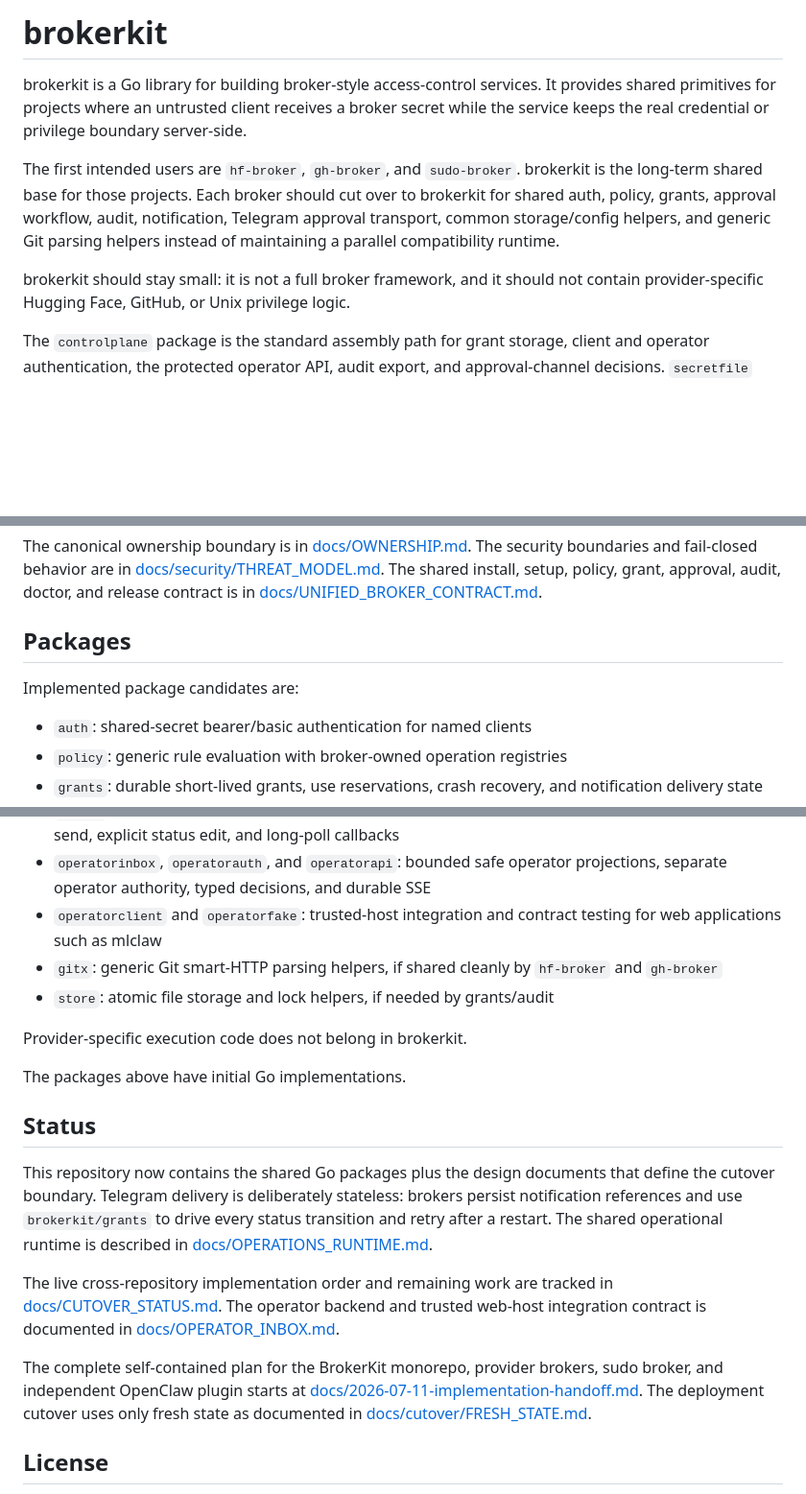
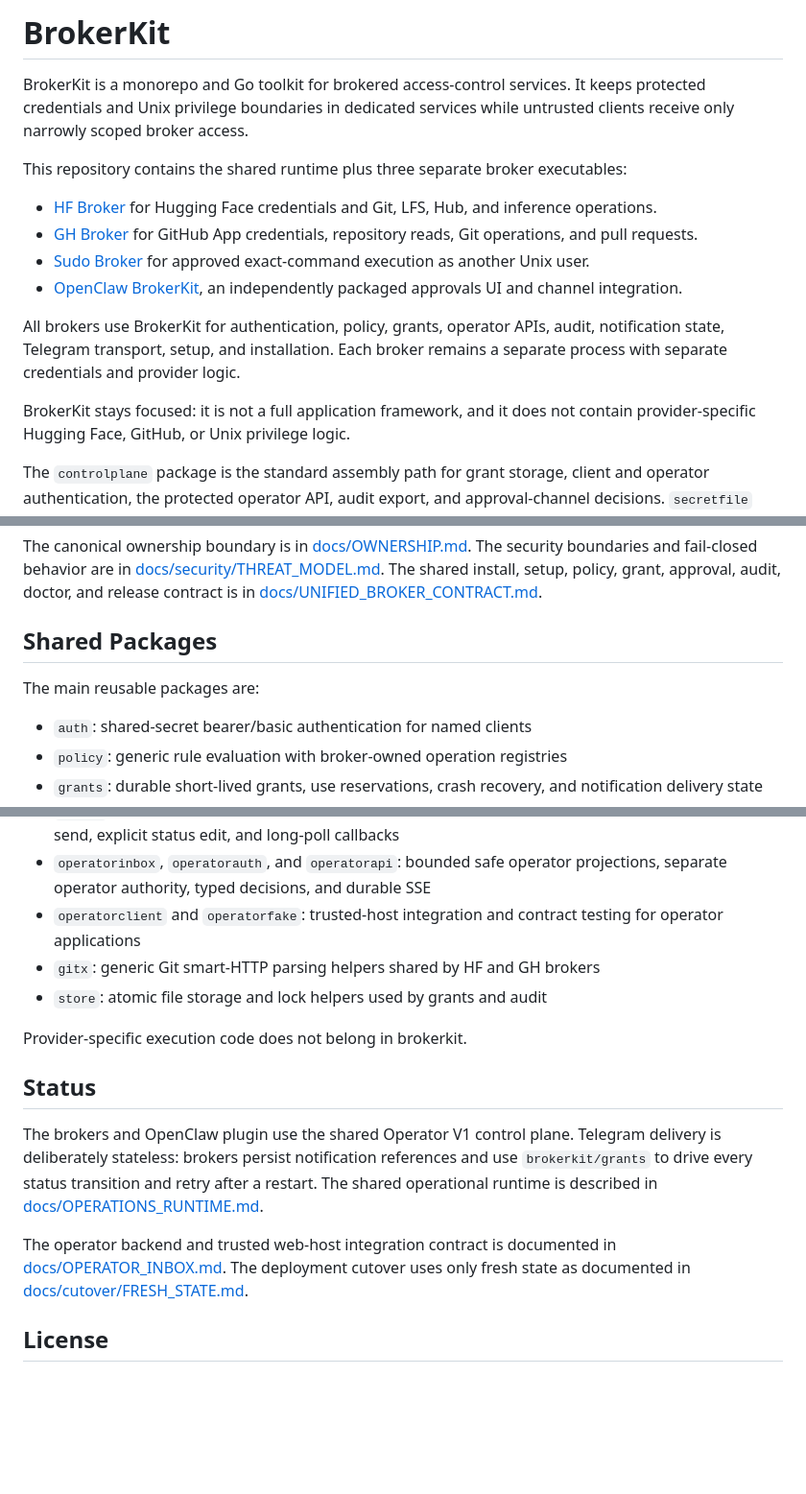
Before and after one commit to osolmaz/unyolo, a Markdown page: README.md, 3 parts joined by grey strips. Shown at 96% size. GitHub-like rendering; blank space fills up the shorter version.

Commit message:
docs: describe the shipped broker platform

```diff
--- a/README.md
+++ b/README.md
@@ -1,18 +1,26 @@
-# brokerkit
+# BrokerKit
 
-brokerkit is a Go library for building broker-style access-control services.
-It provides shared primitives for projects where an untrusted client receives a
-broker secret while the service keeps the real credential or privilege boundary
-server-side.
+BrokerKit is a monorepo and Go toolkit for brokered access-control services.
+It keeps protected credentials and Unix privilege boundaries in dedicated
+services while untrusted clients receive only narrowly scoped broker access.
 
-The first intended users are `hf-broker`, `gh-broker`, and `sudo-broker`.
-brokerkit is the long-term shared base for those projects. Each broker should
-cut over to brokerkit for shared auth, policy, grants, approval workflow,
-audit, notification, Telegram approval transport, common storage/config
-helpers, and generic Git parsing helpers instead of maintaining a parallel
-compatibility runtime.
+This repository contains the shared runtime plus three separate broker
+executables:
 
-brokerkit should stay small: it is not a full broker framework, and it should
+- [HF Broker](brokers/huggingface/README.md) for Hugging Face credentials and
+  Git, LFS, Hub, and inference operations.
+- [GH Broker](brokers/github/README.md) for GitHub App credentials, repository
+  reads, Git operations, and pull requests.
+- [Sudo Broker](brokers/sudo/README.md) for approved exact-command execution as
+  another Unix user.
+- [OpenClaw BrokerKit](plugins/openclaw/README.md), an independently packaged
+  approvals UI and channel integration.
+
+All brokers use BrokerKit for authentication, policy, grants, operator APIs,
+audit, notification state, Telegram transport, setup, and installation. Each
+broker remains a separate process with separate credentials and provider logic.
+
+BrokerKit stays focused: it is not a full application framework, and it does
 not contain provider-specific Hugging Face, GitHub, or Unix privilege logic.
 
 The `controlplane` package is the standard assembly path for grant storage,
@@ -59,9 +67,9 @@ The shared install, setup, policy, grant, approval, audit, doctor, and release
 contract is in
 [docs/UNIFIED_BROKER_CONTRACT.md](docs/UNIFIED_BROKER_CONTRACT.md).
 
-## Packages
+## Shared Packages
 
-Implemented package candidates are:
+The main reusable packages are:
 
 - `auth`: shared-secret bearer/basic authentication for named clients
 - `policy`: generic rule evaluation with broker-owned operation registries
@@ -83,32 +91,23 @@ Implemented package candidates are:
 - `operatorinbox`, `operatorauth`, and `operatorapi`: bounded safe operator
   projections, separate operator authority, typed decisions, and durable SSE
 - `operatorclient` and `operatorfake`: trusted-host integration and contract
-  testing for web applications such as mlclaw
-- `gitx`: generic Git smart-HTTP parsing helpers, if shared cleanly by
-  `hf-broker` and `gh-broker`
-- `store`: atomic file storage and lock helpers, if needed by grants/audit
+  testing for operator applications
+- `gitx`: generic Git smart-HTTP parsing helpers shared by HF and GH brokers
+- `store`: atomic file storage and lock helpers used by grants and audit
 
 Provider-specific execution code does not belong in brokerkit.
 
-The packages above have initial Go implementations.
-
 ## Status
 
-This repository now contains the shared Go packages plus the design documents
-that define the cutover boundary. Telegram delivery is deliberately stateless:
+The brokers and OpenClaw plugin use the shared Operator V1 control plane.
+Telegram delivery is deliberately stateless:
 brokers persist notification references and use `brokerkit/grants` to drive
 every status transition and retry after a restart. The shared operational
 runtime is described in
 [docs/OPERATIONS_RUNTIME.md](docs/OPERATIONS_RUNTIME.md).
 
-The live cross-repository implementation order and remaining work are tracked
-in [docs/CUTOVER_STATUS.md](docs/CUTOVER_STATUS.md).
 The operator backend and trusted web-host integration contract is documented
 in [docs/OPERATOR_INBOX.md](docs/OPERATOR_INBOX.md).
-
-The complete self-contained plan for the BrokerKit monorepo, provider brokers,
-sudo broker, and independent OpenClaw plugin starts at
-[docs/2026-07-11-implementation-handoff.md](docs/2026-07-11-implementation-handoff.md).
 The deployment cutover uses only fresh state as documented in
 [docs/cutover/FRESH_STATE.md](docs/cutover/FRESH_STATE.md).
 
```
